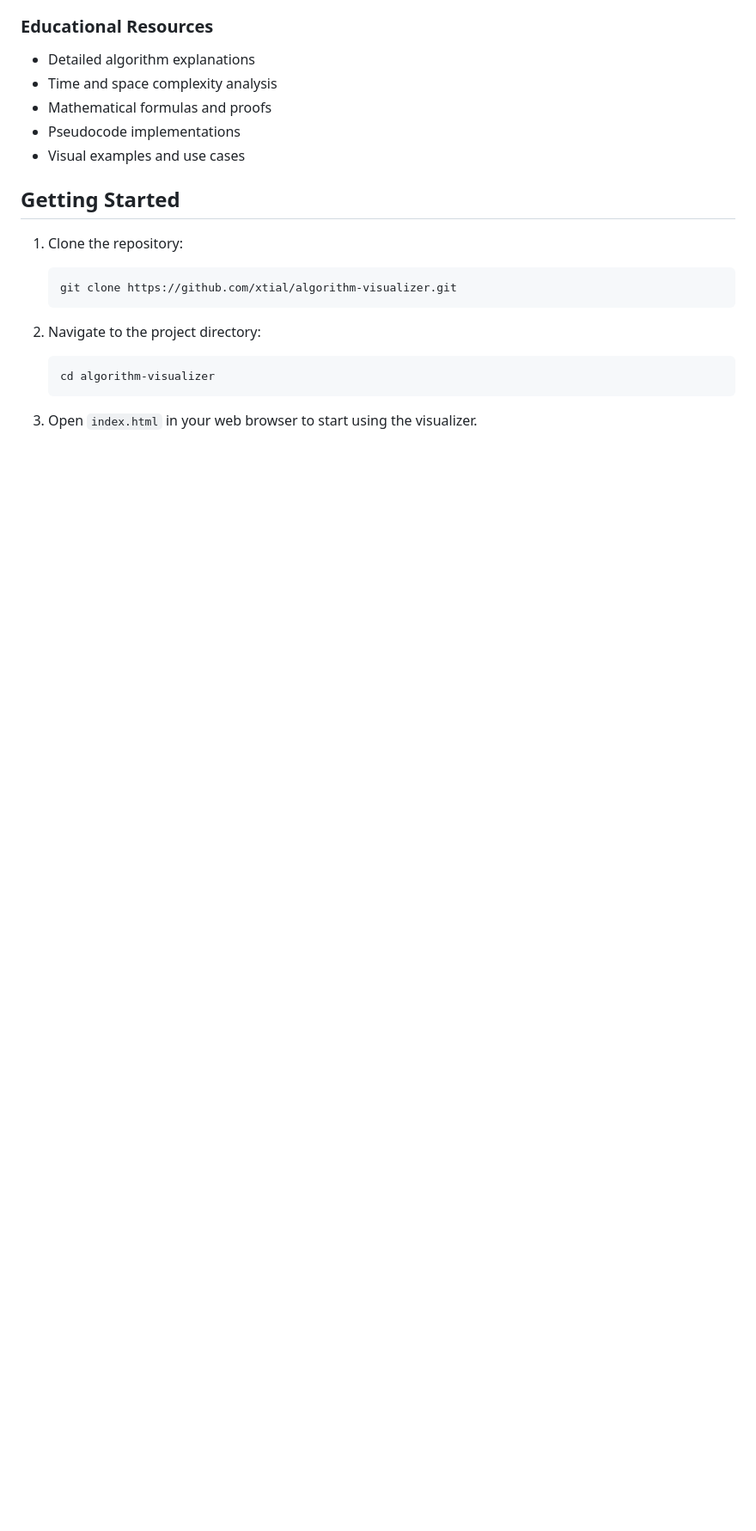
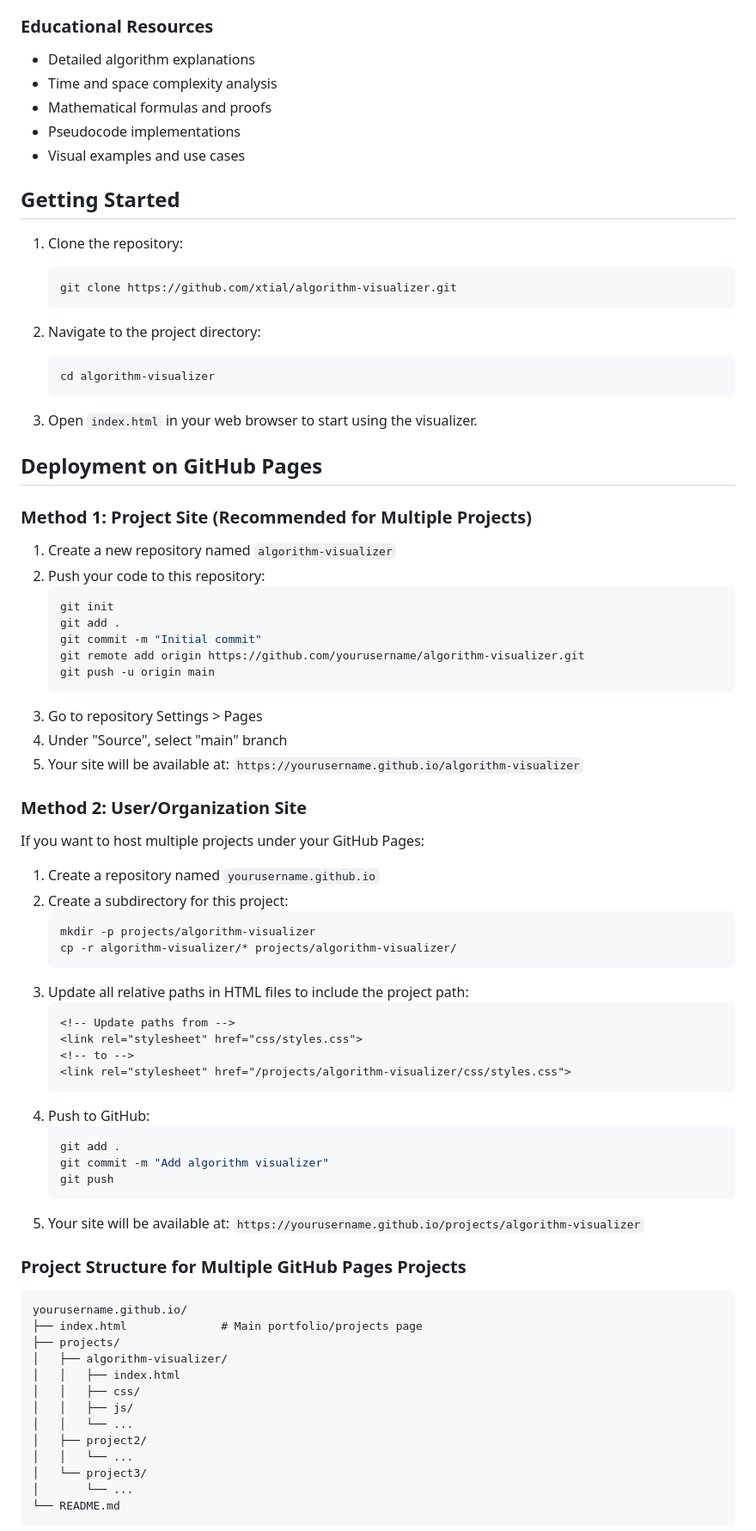
Before and after one commit to xtial/algorithm-visualiser, a Markdown page: README.md, the part around one of its changes. Shown at 86% size. GitHub-like rendering; blank space fills up the shorter version.

Commit message:
READEME.MD

````diff
--- a/README.md
+++ b/README.md
@@ -58,3 +58,61 @@ A comprehensive web-based tool for visualizing and understanding algorithms and
    ```
 
 3. Open `index.html` in your web browser to start using the visualizer.
+
+## Deployment on GitHub Pages
+
+### Method 1: Project Site (Recommended for Multiple Projects)
+1. Create a new repository named `algorithm-visualizer`
+2. Push your code to this repository:
+   ```bash
+   git init
+   git add .
+   git commit -m "Initial commit"
+   git remote add origin https://github.com/yourusername/algorithm-visualizer.git
+   git push -u origin main
+   ```
+3. Go to repository Settings > Pages
+4. Under "Source", select "main" branch
+5. Your site will be available at: `https://yourusername.github.io/algorithm-visualizer`
+
+### Method 2: User/Organization Site
+If you want to host multiple projects under your GitHub Pages:
+
+1. Create a repository named `yourusername.github.io`
+2. Create a subdirectory for this project:
+   ```bash
+   mkdir -p projects/algorithm-visualizer
+   cp -r algorithm-visualizer/* projects/algorithm-visualizer/
+   ```
+3. Update all relative paths in HTML files to include the project path:
+   ```html
+   <!-- Update paths from -->
+   <link rel="stylesheet" href="css/styles.css">
+   <!-- to -->
+   <link rel="stylesheet" href="/projects/algorithm-visualizer/css/styles.css">
+   ```
+4. Push to GitHub:
+   ```bash
+   git add .
+   git commit -m "Add algorithm visualizer"
+   git push
+   ```
+5. Your site will be available at: `https://yourusername.github.io/projects/algorithm-visualizer`
+
+### Project Structure for Multiple GitHub Pages Projects
+```
+yourusername.github.io/
+├── index.html              # Main portfolio/projects page
+├── projects/
+│   ├── algorithm-visualizer/
+│   │   ├── index.html
+│   │   ├── css/
+│   │   ├── js/
+│   │   └── ...
+│   ├── project2/
+│   │   └── ...
+│   └── project3/
+│       └── ...
+└── README.md
+```
+
````
Also changed, not shown: other parts of README.md (+17 -0 lines).
